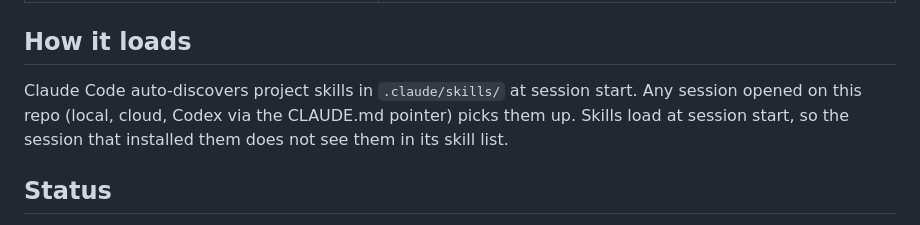
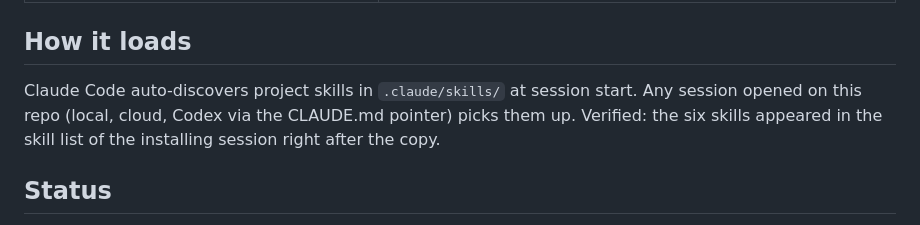
Before and after one commit to ameyaagrawal99/ameya-wiki, a Markdown page: HANDOVER-antislop.md, the part around the change. Rendered like a GitHub page.

Commit message:
Handover: record skill discovery check
Co-Authored-By: Claude Opus 5.5 <noreply@anthropic.com>
Claude-Session: https://claude.ai/code/session_01Lr8QA8te7xvUjPgSbmasSD

```diff
--- a/HANDOVER-antislop.md
+++ b/HANDOVER-antislop.md
@@ -21,7 +21,7 @@ Repo `ameyaagrawal99/ameya-wiki`, branch `ccr-4ff3f933-j5d9h4`.
 | `CLAUDE.md` | antislop pointer block; its presence stops the core's first-run install wizard |
 
 ## How it loads
-Claude Code auto-discovers project skills in `.claude/skills/` at session start. Any session opened on this repo (local, cloud, Codex via the CLAUDE.md pointer) picks them up. Skills load at session start, so the session that installed them does not see them in its skill list.
+Claude Code auto-discovers project skills in `.claude/skills/` at session start. Any session opened on this repo (local, cloud, Codex via the CLAUDE.md pointer) picks them up. Verified: the six skills appeared in the skill list of the installing session right after the copy.
 
 ## Status
 - Done: files copied verbatim from upstream, reviewed (no network calls, no injected instructions; Python scripts are pure stdlib math). `contrast-check.py --selftest` passed (8/8 reference pairs).
```
